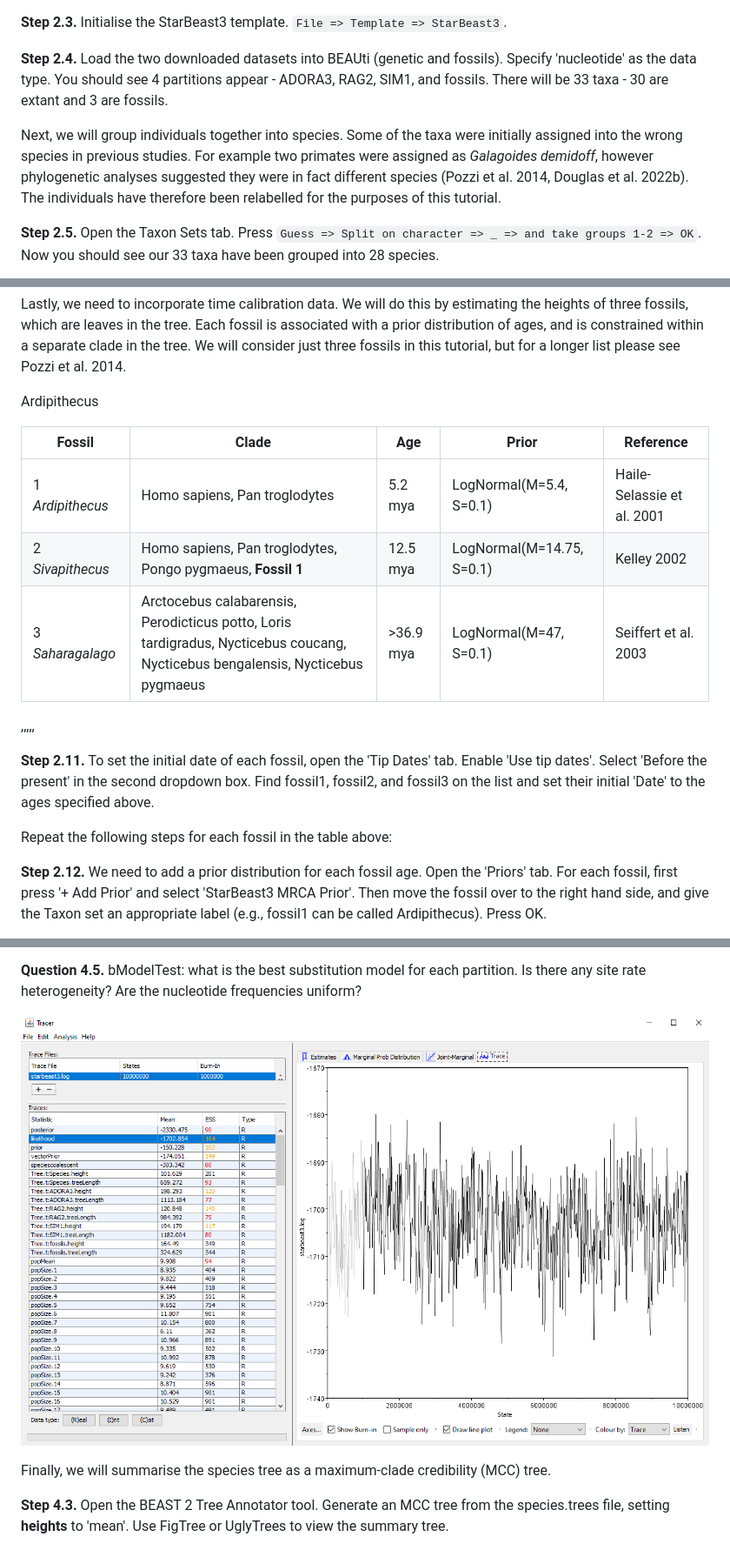
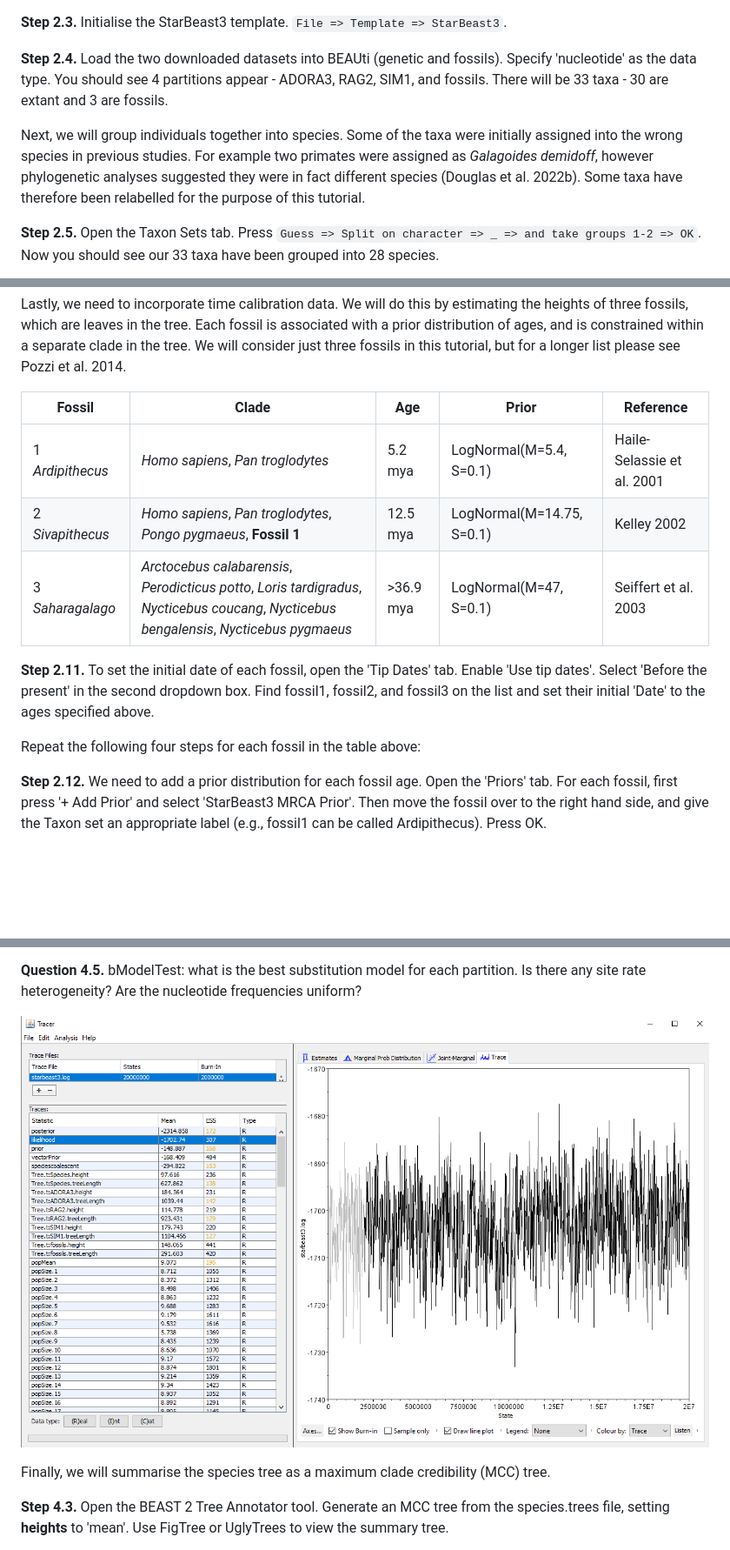
Before and after one commit to rbouckaert/starbeast3, a Markdown page: workshop/README.md, 3 parts joined by grey strips. Shown at 87% size. Rendered like a GitHub page; pictures changed too: workshop/figs/fig5.png; blank space fills up the shorter version.

```diff
--- a/workshop/README.md
+++ b/workshop/README.md
@@ -33,7 +35,7 @@ First, we will load the dataset into the StarBeast3 BEAUti template.
 
 **Step 2.4.** Load the two downloaded datasets into BEAUti (genetic and fossils). Specify 'nucleotide' as the data type. You should see 4 partitions appear - ADORA3, RAG2, SIM1, and fossils. There will be 33 taxa - 30 are extant and 3 are fossils.
 
-Next, we will group individuals together into species. Some of the taxa were initially assigned into the wrong species in previous studies. For example two primates were assigned as *Galagoides demidoff*, however phylogenetic analyses suggested they were in fact different species (Pozzi et al. 2014, Douglas et al. 2022b). The individuals have therefore been relabelled for the purposes of this tutorial.
+Next, we will group individuals together into species. Some of the taxa were initially assigned into the wrong species in previous studies. For example two primates were assigned as *Galagoides demidoff*, however phylogenetic analyses suggested they were in fact different species (Douglas et al. 2022b). Some taxa have therefore been relabelled for the purpose of this tutorial.
 
 
 **Step 2.5.** Open the Taxon Sets tab. Press `Guess => Split on character => _ => and take groups 1-2 => OK`. Now you should see our 33 taxa have been grouped into 28 species.
@@ -70,20 +72,19 @@ We will use the fossilised birth death (FBD) model as a tree prior.
 
 Lastly, we need to incorporate time calibration data. We will do this by estimating the heights of three fossils, which are leaves in the tree. Each fossil is associated with a prior distribution of ages, and is constrained within a separate clade in the tree. We will consider just three fossils in this tutorial, but for a longer list please see Pozzi et al. 2014.
 
-Ardipithecus
+
 
 | Fossil | Clade | Age| Prior | Reference |
 |--|--|--|--|--|
-| 1 *Ardipithecus* | Homo sapiens, Pan troglodytes | 5.2 mya | LogNormal(M=5.4, S=0.1) | Haile-Selassie et al. 2001 |
-| 2 *Sivapithecus* | Homo sapiens, Pan troglodytes, Pongo pygmaeus, **Fossil 1** | 12.5 mya | LogNormal(M=14.75, S=0.1) | Kelley 2002 |
-| 3 *Saharagalago* | Arctocebus calabarensis, Perodicticus potto, Loris tardigradus, Nycticebus coucang, Nycticebus bengalensis, Nycticebus pygmaeus | >36.9 mya | LogNormal(M=47, S=0.1) | Seiffert et al. 2003 |
+| 1 *Ardipithecus* | *Homo sapiens*, *Pan troglodytes* | 5.2 mya | LogNormal(M=5.4, S=0.1) | Haile-Selassie et al. 2001 |
+| 2 *Sivapithecus* | *Homo sapiens*, *Pan troglodytes*, *Pongo pygmaeus*, **Fossil 1** | 12.5 mya | LogNormal(M=14.75, S=0.1) | Kelley 2002 |
+| 3 *Saharagalago* | *Arctocebus calabarensis*, *Perodicticus potto*, *Loris tardigradus*, *Nycticebus coucang*, *Nycticebus bengalensis*, *Nycticebus pygmaeus* | >36.9 mya | LogNormal(M=47, S=0.1) | Seiffert et al. 2003 |
 
 
-,,,,,
 
 **Step 2.11.** To set the initial date of each fossil, open the 'Tip Dates' tab. Enable 'Use tip dates'. Select 'Before the present' in the second dropdown box. Find fossil1, fossil2, and fossil3 on the list and set their initial 'Date' to the ages specified above.
 
-Repeat the following steps for each fossil in the table above:
+Repeat the following four steps for each fossil in the table above:
 
 **Step 2.12.** We need to add a prior distribution for each fossil age.  Open the 'Priors'  tab. For each fossil, first press '+ Add Prior' and select 'StarBeast3 MRCA Prior'. Then move the fossil over to the right hand side, and give the Taxon set an appropriate label (e.g., fossil1 can be called Ardipithecus). Press OK.
 
@@ -137,7 +139,7 @@ Now, we will diagnose the MCMC chain and determine if it has converged.
 
 ![Selecting MRCA Priors](figs/fig5.png)
 
-Finally, we will summarise the species tree as a maximum-clade credibility (MCC) tree.
+Finally, we will summarise the species tree as a maximum clade credibility (MCC) tree.
 
 **Step 4.3.** Open the BEAST 2 Tree Annotator tool. Generate an MCC tree from the species.trees file, setting **heights** to 'mean'. Use FigTree or UglyTrees to view the summary tree.
 
```
Also changed, not shown: other parts of workshop/README.md (+8 -5 lines).
